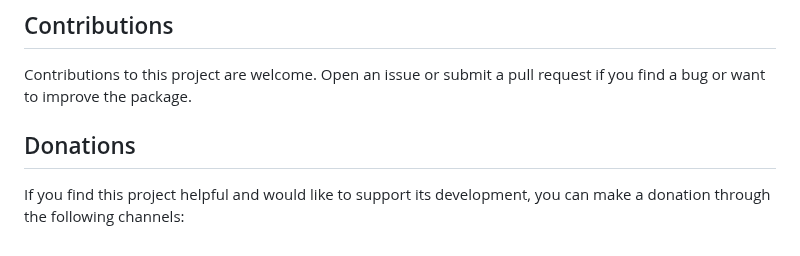
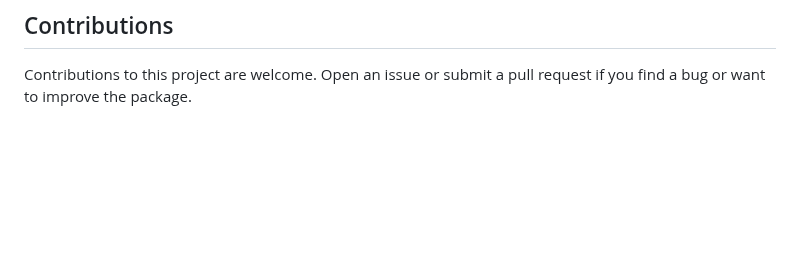
Before and after one commit to lamnhan066/features_tour, a Markdown page: README.md, the part around the change. GitHub-like rendering; blank space fills up the shorter version.

Commit message:
chore: remove Donations section from README

```diff
--- a/README.md
+++ b/README.md
@@ -256,7 +256,3 @@ FeaturesTourPadding(
 ## Contributions
 
 Contributions to this project are welcome. Open an issue or submit a pull request if you find a bug or want to improve the package.
-
-## Donations
-
-If you find this project helpful and would like to support its development, you can make a donation through the following channels:
```
